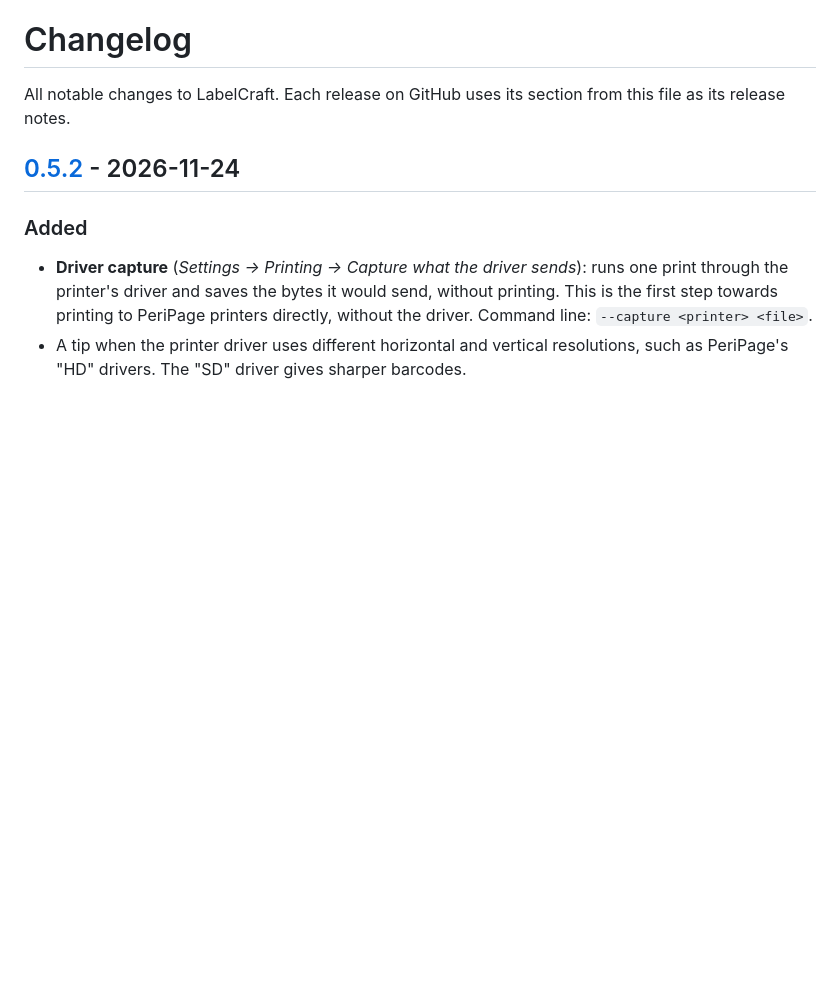
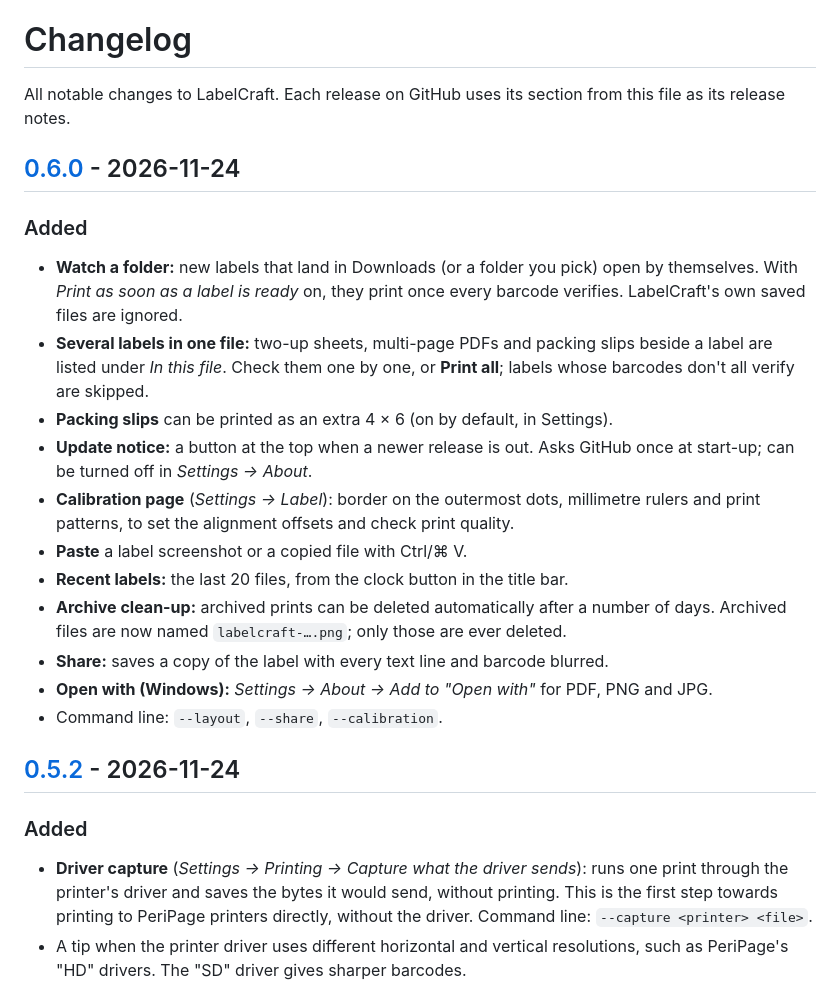
Before and after one commit to civarson/shippinglabelcraft, a Markdown page: CHANGELOG.md, the part around one of its changes. GitHub-like rendering; blank space fills up the shorter version.

```diff
--- a/CHANGELOG.md
+++ b/CHANGELOG.md
@@ -2,6 +2,28 @@
 
 All notable changes to LabelCraft. Each release on GitHub uses its section from this file
 as its release notes.
+
+## [0.6.0] - 2026-11-24
+
+### Added
+- **Watch a folder:** new labels that land in Downloads (or a folder you pick) open by
+  themselves. With *Print as soon as a label is ready* on, they print once every barcode
+  verifies. LabelCraft's own saved files are ignored.
+- **Several labels in one file:** two-up sheets, multi-page PDFs and packing slips beside
+  a label are listed under *In this file*. Check them one by one, or **Print all**; labels
+  whose barcodes don't all verify are skipped.
+- **Packing slips** can be printed as an extra 4 × 6 (on by default, in Settings).
+- **Update notice:** a button at the top when a newer release is out. Asks GitHub once at
+  start-up; can be turned off in *Settings → About*.
+- **Calibration page** (*Settings → Label*): border on the outermost dots, millimetre
+  rulers and print patterns, to set the alignment offsets and check print quality.
+- **Paste** a label screenshot or a copied file with Ctrl/⌘ V.
+- **Recent labels:** the last 20 files, from the clock button in the title bar.
+- **Archive clean-up:** archived prints can be deleted automatically after a number of days.
+  Archived files are now named `labelcraft-….png`; only those are ever deleted.
+- **Share:** saves a copy of the label with every text line and barcode blurred.
+- **Open with (Windows):** *Settings → About → Add to "Open with"* for PDF, PNG and JPG.
+- Command line: `--layout`, `--share`, `--calibration`.
 
 ## [0.5.2] - 2026-11-24
 
```
Also changed, not shown: other parts of CHANGELOG.md (+1 -0 lines), README.md (+23 -4 lines), docs/multi-label.png (added), 12 other files.
